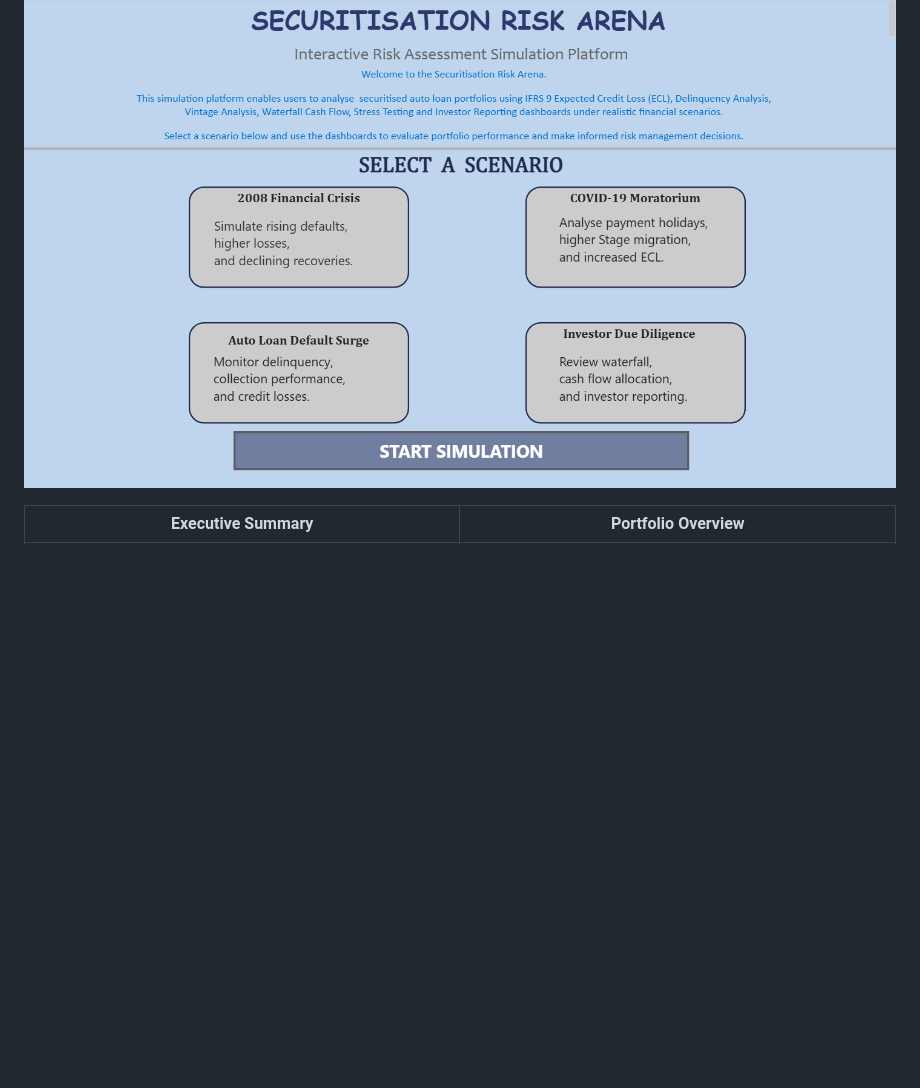
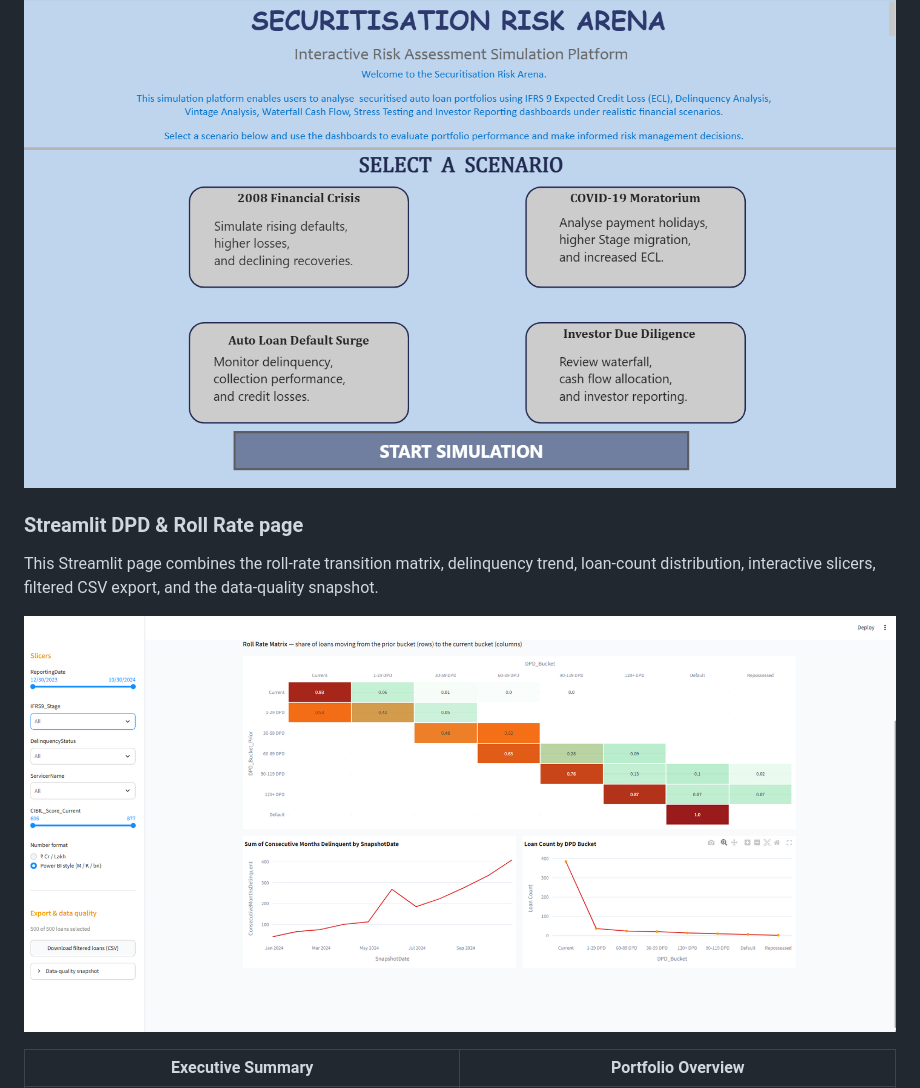
Before and after one commit to Vishal123-tech/Banking-Risk-Analytics-Platform-, a Markdown page: README.md, the part around the change. Drawn GitHub-style; pictures changed too: documentation/screenshots/15-streamlit-dpd-roll-rate.png (added); blank space fills up the shorter version.

Commit message:
Add Streamlit DPD roll rate screenshot

```diff
--- a/README.md
+++ b/README.md
@@ -56,6 +56,12 @@ The following screenshots are from the project’s Power BI reporting layer and
 This preview shows the interactive scenario-selection experience used to launch the risk simulation workflow.
 
 ![Streamlit scenario arena](documentation/screenshots/01-scenario-arena.png)
+
+### Streamlit DPD & Roll Rate page
+
+This Streamlit page combines the roll-rate transition matrix, delinquency trend, loan-count distribution, interactive slicers, filtered CSV export, and the data-quality snapshot.
+
+![Streamlit DPD and Roll Rate page](documentation/screenshots/15-streamlit-dpd-roll-rate.png)
 
 | Executive Summary | Portfolio Overview |
 | --- | --- |
```
